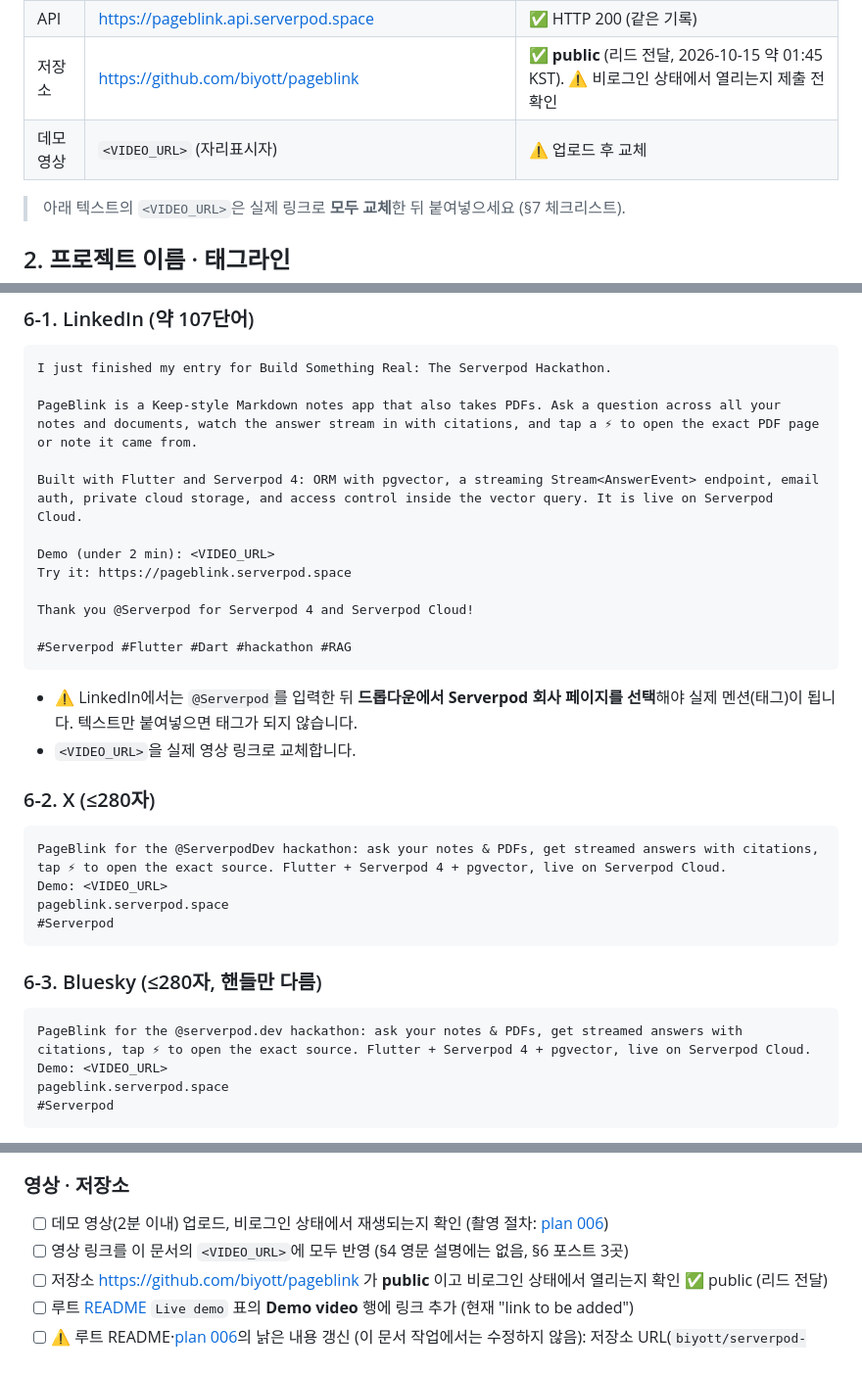
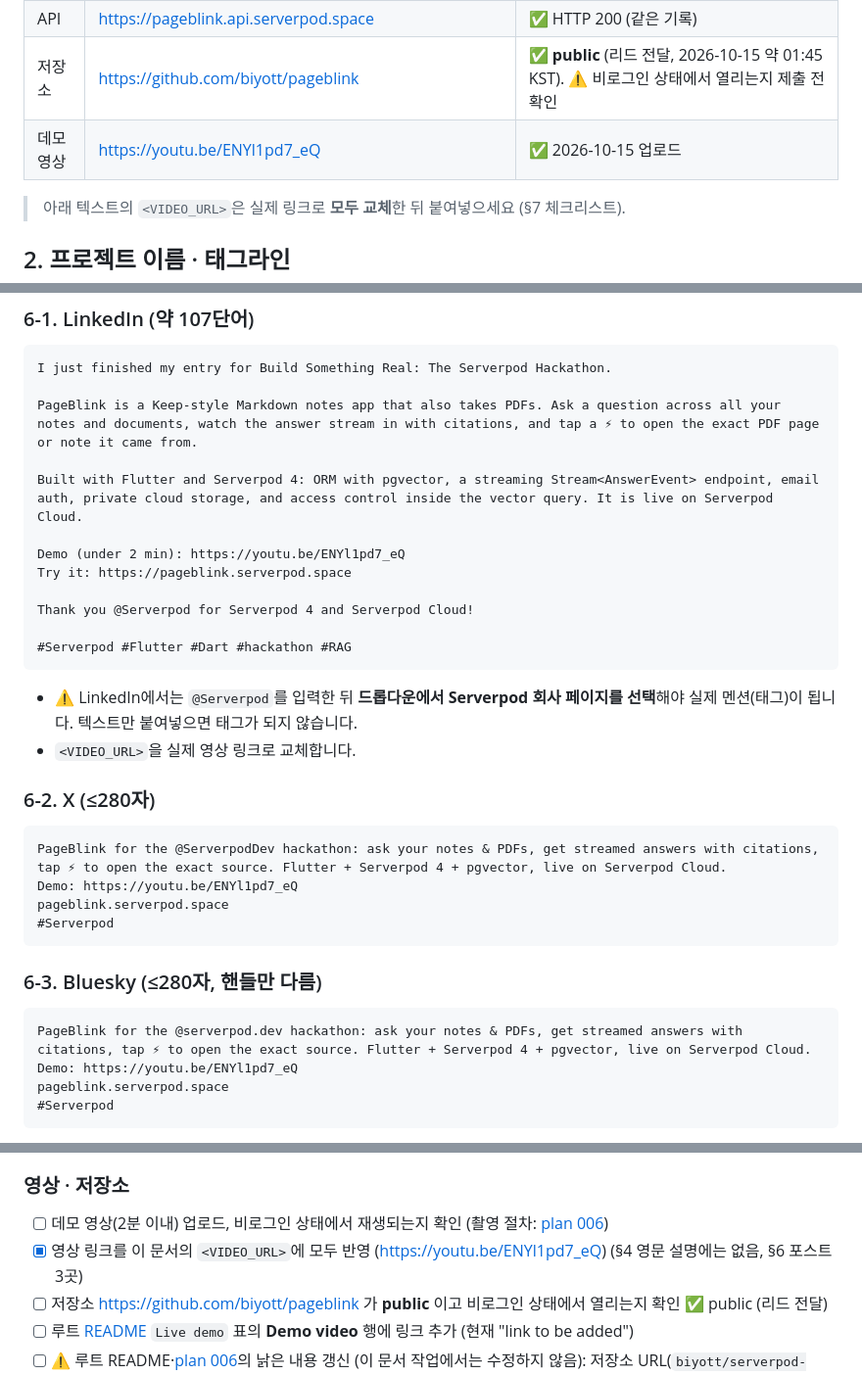
Before and after one commit to biyott/pageblink, a Markdown page: docs/plan/008-submission-kit.md, 3 parts joined by grey strips. Shown at 98% size. Drawn GitHub-style.

Commit message:
docs: add demo video link (https://youtu.be/ENYl1pd7_eQ) to README and submission kit
Co-Authored-By: Claude Opus 5.5 <noreply@anthropic.com>

````diff
--- a/docs/plan/008-submission-kit.md
+++ b/docs/plan/008-submission-kit.md
@@ -20,7 +20,7 @@ BuilderBase 제출 양식과 소셜 포스트(보너스)에 **그대로 붙여
 | 웹 앱 | https://pageblink.serverpod.space | ✅ Serverpod Cloud 배포, Cloud DB의 pgvector 확인 (리드 전달) · HTTP 200 ([devlog 007](../devlog/007-cloud-deploy-and-model-rotation.md)). ⚠️ 이후 재배포 결과는 확인 필요 |
 | API | https://pageblink.api.serverpod.space | ✅ HTTP 200 (같은 기록) |
 | 저장소 | https://github.com/biyott/pageblink | ✅ **public** (리드 전달, 2026-10-15 약 01:45 KST). ⚠️ 비로그인 상태에서 열리는지 제출 전 확인 |
-| 데모 영상 | `<VIDEO_URL>` (자리표시자) | ⚠️ 업로드 후 교체 |
+| 데모 영상 | https://youtu.be/ENYl1pd7_eQ | ✅ 2026-10-15 업로드 |
 
 > 아래 텍스트의 `<VIDEO_URL>`은 실제 링크로 **모두 교체**한 뒤 붙여넣으세요 (§7 체크리스트).
 
@@ -131,7 +131,7 @@ PageBlink is a Keep-style Markdown notes app that also takes PDFs. Ask a questio
 
 Built with Flutter and Serverpod 4: ORM with pgvector, a streaming Stream<AnswerEvent> endpoint, email auth, private cloud storage, and access control inside the vector query. It is live on Serverpod Cloud.
 
-Demo (under 2 min): <VIDEO_URL>
+Demo (under 2 min): https://youtu.be/ENYl1pd7_eQ
 Try it: https://pageblink.serverpod.space
 
 Thank you @Serverpod for Serverpod 4 and Serverpod Cloud!
@@ -146,7 +146,7 @@ Thank you @Serverpod for Serverpod 4 and Serverpod Cloud!
 
 ```text
 PageBlink for the @ServerpodDev hackathon: ask your notes & PDFs, get streamed answers with citations, tap ⚡ to open the exact source. Flutter + Serverpod 4 + pgvector, live on Serverpod Cloud.
-Demo: <VIDEO_URL>
+Demo: https://youtu.be/ENYl1pd7_eQ
 pageblink.serverpod.space
 #Serverpod
 ```
@@ -155,7 +155,7 @@ pageblink.serverpod.space
 
 ```text
 PageBlink for the @serverpod.dev hackathon: ask your notes & PDFs, get streamed answers with citations, tap ⚡ to open the exact source. Flutter + Serverpod 4 + pgvector, live on Serverpod Cloud.
-Demo: <VIDEO_URL>
+Demo: https://youtu.be/ENYl1pd7_eQ
 pageblink.serverpod.space
 #Serverpod
 ```
@@ -171,7 +171,7 @@ pageblink.serverpod.space
 ### 영상 · 저장소
 
 - [ ] 데모 영상(2분 이내) 업로드, 비로그인 상태에서 재생되는지 확인 (촬영 절차: [plan 006](006-demo-script.md))
-- [ ] 영상 링크를 이 문서의 `<VIDEO_URL>`에 모두 반영 (§4 영문 설명에는 없음, §6 포스트 3곳)
+- [x] 영상 링크를 이 문서의 `<VIDEO_URL>`에 모두 반영 (https://youtu.be/ENYl1pd7_eQ) (§4 영문 설명에는 없음, §6 포스트 3곳)
 - [ ] 저장소 https://github.com/biyott/pageblink 가 **public** 이고 비로그인 상태에서 열리는지 확인 ✅ public (리드 전달)
 - [ ] 루트 [README](../../README.md) `Live demo` 표의 **Demo video** 행에 링크 추가 (현재 "link to be added")
 - [ ] ⚠️ 루트 README·[plan 006](006-demo-script.md)의 낡은 내용 갱신 (이 문서 작업에서는 수정하지 않음): 저장소 URL(`biyott/serverpod-hack-2026` → `biyott/pageblink`), "UI strings are in Korean", "notes feature deploy 결과 확인 필요"
````
Also changed, not shown: README.md (+1 -1 lines).
